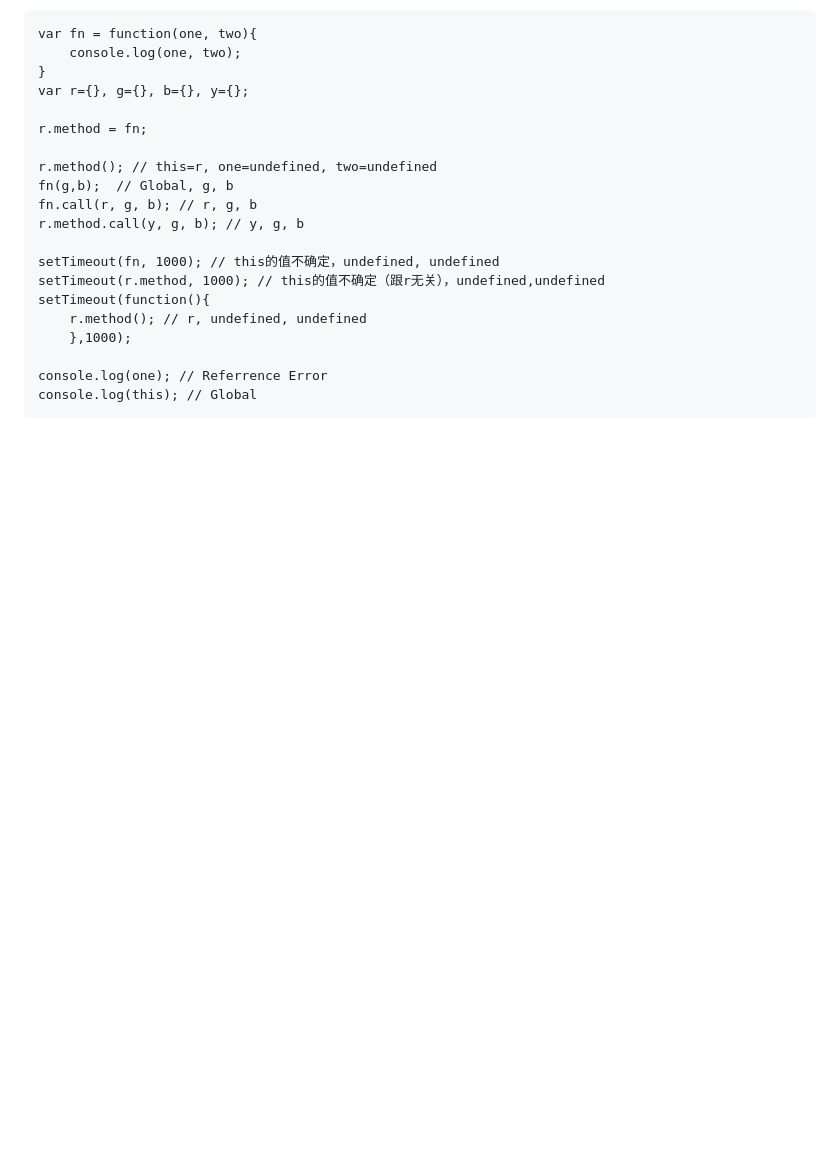
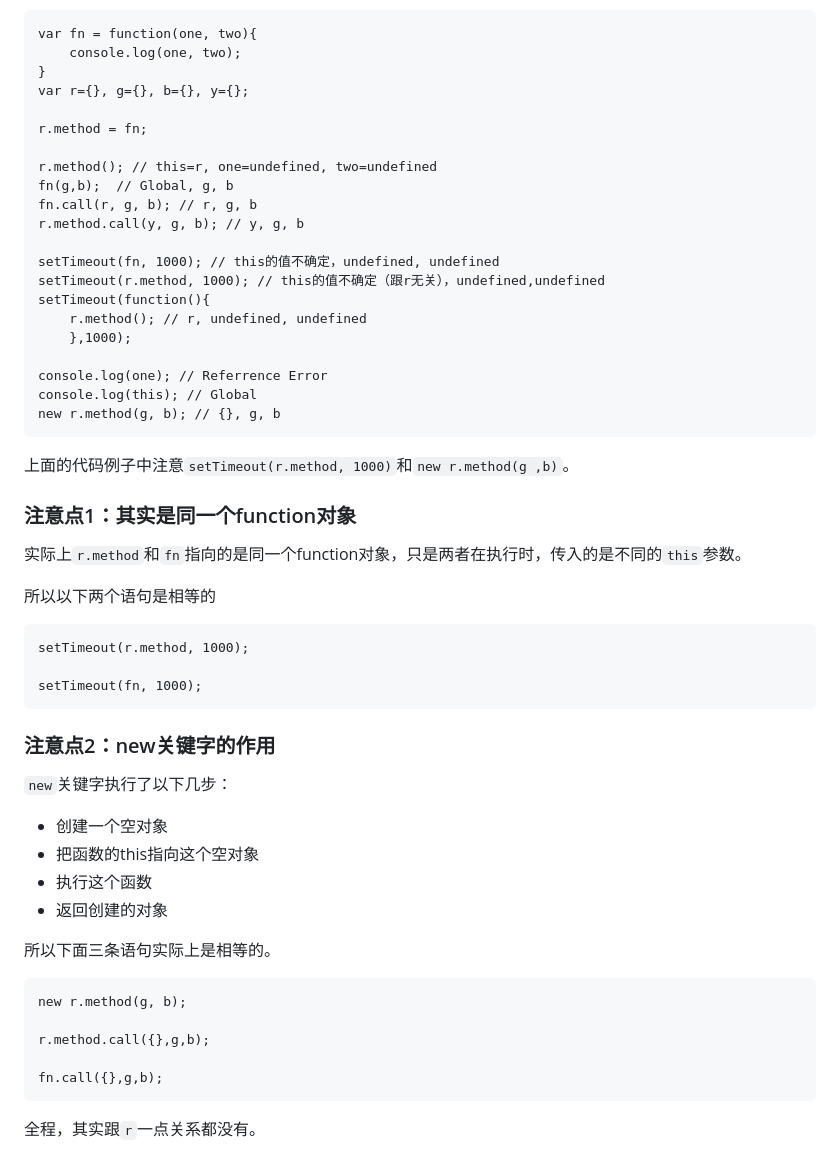
Before and after one commit to daixinye/wiki, a Markdown page: javascript/zuo-yong-yu-3001-bi-bao-yi-ji-this.md, the part around the change printed below. GitHub-like rendering; blank space fills up the shorter version.

Commit message:
Updates javascript/zuo-yong-yu-3001-bi-bao-yi-ji-this.md
Auto commit by GitBook Editor

````diff
--- a/javascript/zuo-yong-yu-3001-bi-bao-yi-ji-this.md
+++ b/javascript/zuo-yong-yu-3001-bi-bao-yi-ji-this.md
@@ -23,4 +87,40 @@ setTimeout(function(){
 
 console.log(one); // Referrence Error
 console.log(this); // Global
+new r.method(g, b); // {}, g, b
 ```
+
+上面的代码例子中注意`setTimeout(r.method, 1000)`和`new r.method(g ,b)`。
+
+### 注意点1：其实是同一个function对象
+
+实际上`r.method`和`fn`指向的是同一个function对象，只是两者在执行时，传入的是不同的`this`参数。
+
+所以以下两个语句是相等的
+
+```
+setTimeout(r.method, 1000);
+
+setTimeout(fn, 1000);
+```
+
+### 注意点2：new关键字的作用
+
+`new`关键字执行了以下几步：
+
+* 创建一个空对象
+* 把函数的this指向这个空对象
+* 执行这个函数
+* 返回创建的对象
+
+所以下面三条语句实际上是相等的。
+
+```
+new r.method(g, b);
+
+r.method.call({},g,b);
+
+fn.call({},g,b);
+```
+
+全程，其实跟`r`一点关系都没有。
````
Also changed, not shown: other parts of javascript/zuo-yong-yu-3001-bi-bao-yi-ji-this.md (+64 -0 lines), assets/javascript-excution-context.png (added).
